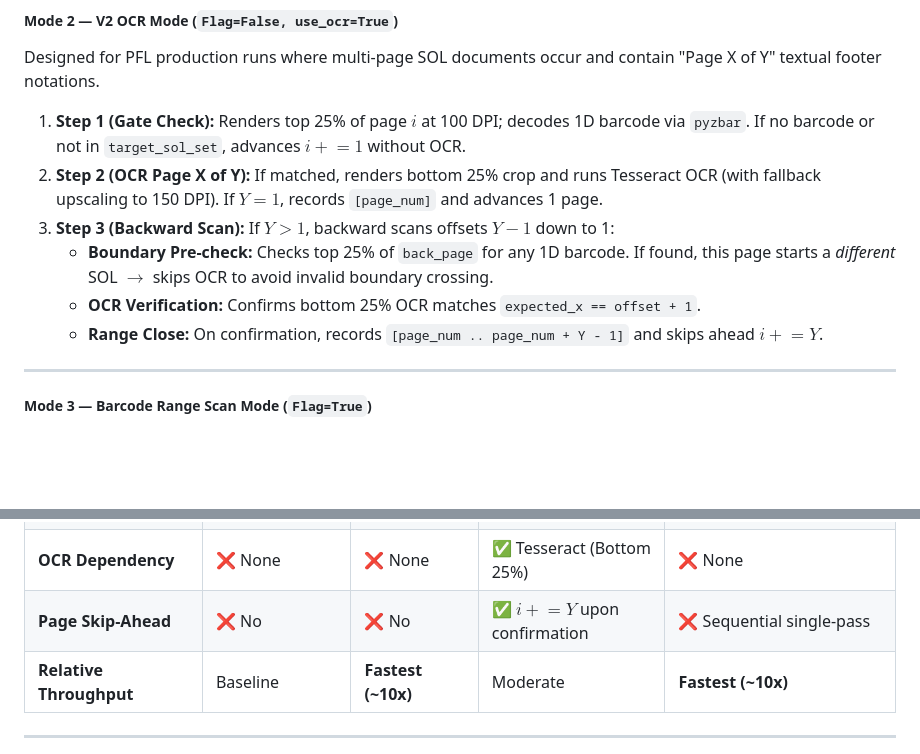
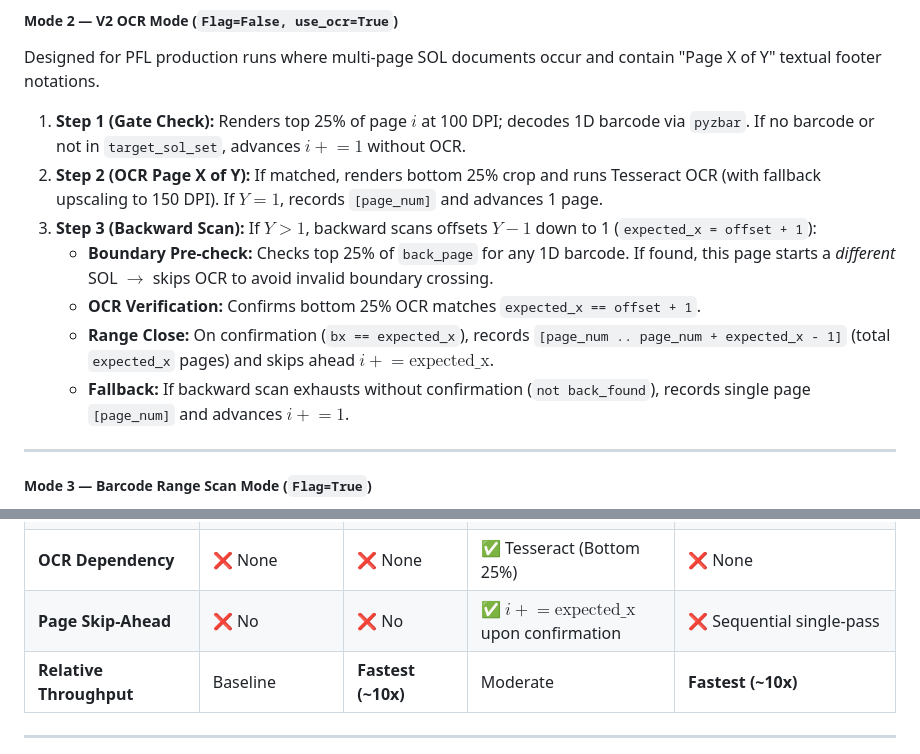
Before and after one commit to Thijnhhh/pdf_manipulation, a Markdown page: Documents.md, 2 parts joined by grey strips. Drawn GitHub-style; blank space fills up the shorter version.

Commit message:
Modify document.md based on previous changes

```diff
--- a/Documents.md
+++ b/Documents.md
@@ -509,10 +509,11 @@ Assumes every SOview page containing a 1D SOL barcode is a **single-page** docum
 Designed for PFL production runs where multi-page SOL documents occur and contain "Page X of Y" textual footer notations.
 1. **Step 1 (Gate Check):** Renders top 25% of page $i$ at 100 DPI; decodes 1D barcode via `pyzbar`. If no barcode or not in `target_sol_set`, advances $i \mathrel{+}= 1$ without OCR.
 2. **Step 2 (OCR Page X of Y):** If matched, renders bottom 25% crop and runs Tesseract OCR (with fallback upscaling to 150 DPI). If $Y=1$, records `[page_num]` and advances 1 page.
-3. **Step 3 (Backward Scan):** If $Y > 1$, backward scans offsets $Y-1$ down to 1:
+3. **Step 3 (Backward Scan):** If $Y > 1$, backward scans offsets $Y-1$ down to 1 (`expected_x = offset + 1`):
    - **Boundary Pre-check:** Checks top 25% of `back_page` for any 1D barcode. If found, this page starts a *different* SOL $\rightarrow$ skips OCR to avoid invalid boundary crossing.
    - **OCR Verification:** Confirms bottom 25% OCR matches `expected_x == offset + 1`.
-   - **Range Close:** On confirmation, records `[page_num .. page_num + Y - 1]` and skips ahead $i \mathrel{+}= Y$.
+   - **Range Close:** On confirmation (`bx == expected_x`), records `[page_num .. page_num + expected_x - 1]` (total `expected_x` pages) and skips ahead $i \mathrel{+}= \text{expected\_x}$.
+   - **Fallback:** If backward scan exhausts without confirmation (`not back_found`), records single page `[page_num]` and advances $i \mathrel{+}= 1$.
 
 ---
 
@@ -578,7 +579,7 @@ A single production SOview PDF file frequently bundles multiple Sales Orders wit
 | **Barcode Scan Area** | Full page pyzbar | Top 25% crop pyzbar | Top 25% crop (Gate check) | Top 25% crop pyzbar |
 | **Multi-page Delimitation** | 1D $\rightarrow$ wait for 2D barcode | ❌ None (1 page only) | ✅ OCR "Page X of Y" + Backward Scan | ✅ **Range accumulation until next barcode or EOF** |
 | **OCR Dependency** | ❌ None | ❌ None | ✅ Tesseract (Bottom 25%) | ❌ None |
-| **Page Skip-Ahead** | ❌ No | ❌ No | ✅ $i \mathrel{+}= Y$ upon confirmation | ❌ Sequential single-pass |
+| **Page Skip-Ahead** | ❌ No | ❌ No | ✅ $i \mathrel{+}= \text{expected\_x}$ upon confirmation | ❌ Sequential single-pass |
 | **Relative Throughput** | Baseline | **Fastest (~10x)** | Moderate | **Fastest (~10x)** |
 
 ---
```
